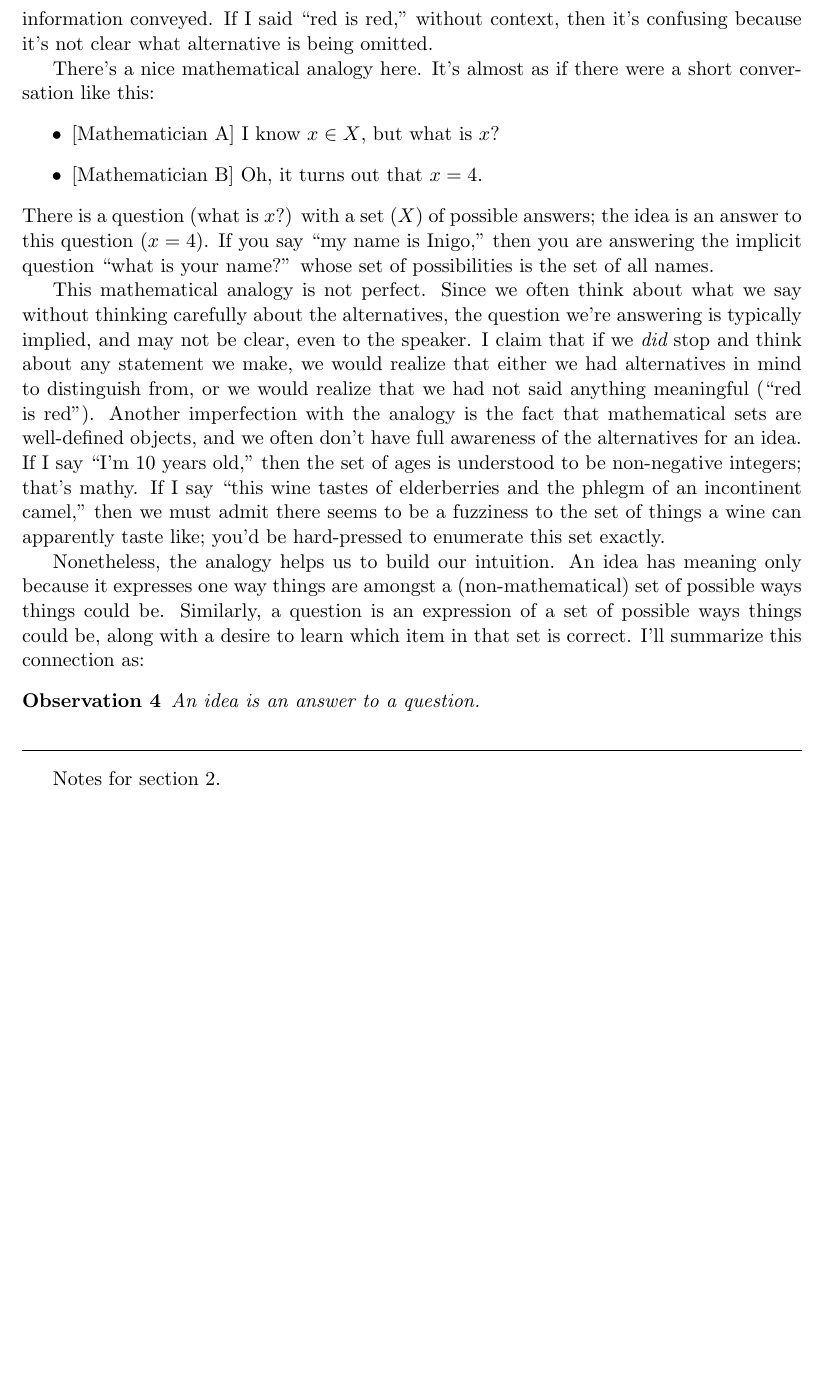
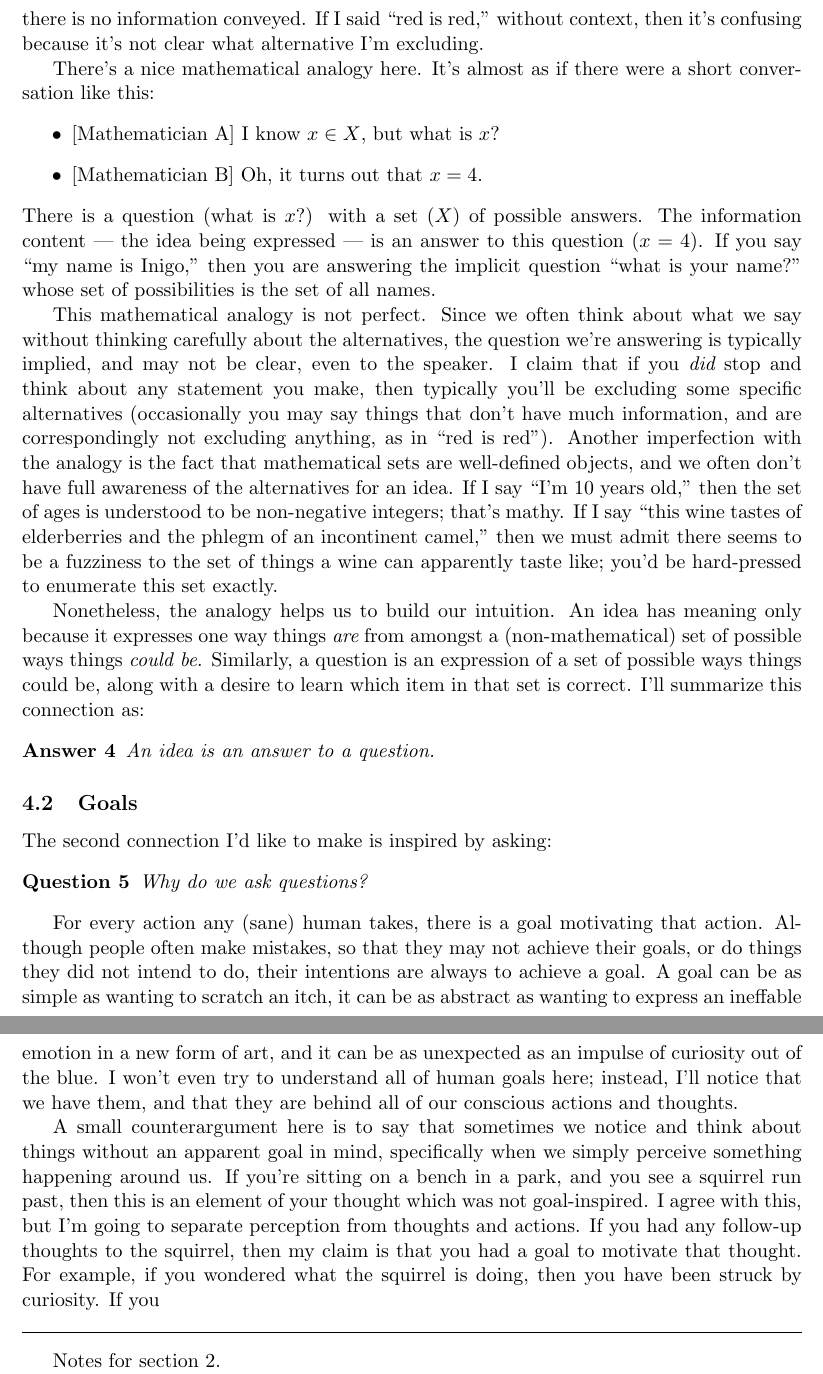
Before and after one commit to tylerneylon/truth, a LaTeX document (truth.tex): part of page 16 of 22 before the commit and two parts of pages 16 and 17 of 22 after it, the two joined at a grey line, cut so that both start at the same text, the shorter picture padded with empty space. Compiled offline with pdfLaTeX.

Commit message:
Start the subsection on goals.

```diff
--- a/truth.tex
+++ b/truth.tex
@@ -959,10 +961,11 @@ The first connection I want to make is between ideas and answers to questions.
 
 If an idea tells us some information, then it must distinguish between different
 possibilities. If I say ``I'm having a nice day,'' then I'm distinguishing this
-from the possiblities of having a gobsmacking day or a dog-tired day.
-If there were no alternatives, then there is no information conveyed. If I said
+from the possiblities of having an astounding day or a dog-tired day.
+If there were no other possibilities,
+then there is no information conveyed. If I said
 ``red is red,'' without context, then it's confusing because it's not clear what
-alternative is being omitted.
+alternative I'm excluding.
 
 There's a nice mathematical analogy here. It's almost as if there were a short
 conversation like this:
@@ -970,8 +973,9 @@ conversation like this:
     \item{} [Mathematician A] I know $x\in X$, but what is $x$?
     \item{} [Mathematician B] Oh, it turns out that $x=4$.
 \end{itemize}
-There is a question (what is $x$?) with a set ($X$) of possible answers; the
-idea is an answer to this question ($x=4$). If you say ``my name is Inigo,''
+There is a question (what is $x$?) with a set ($X$) of possible answers. The
+information content --- the idea being expressed ---
+is an answer to this question ($x=4$). If you say ``my name is Inigo,''
 then you are answering the implicit question ``what is your name?'' whose set of
 possibilities is the set of all names.
 
@@ -979,10 +983,12 @@ This mathematical analogy is not perfect.
 Since we often think about what we say without thinking carefully about the
 alternatives, the question we're answering
 is typically implied, and may not be clear, even to
-the speaker. I claim that if we {\em did} stop and think about any statement we
-make, we would realize that either we had alternatives in mind to distinguish
-from, or we would realize that we had not said anything meaningful (``red is
-red''). Another imperfection with the analogy is the fact that mathematical
+the speaker. I claim that if you {\em did} stop and think about any statement
+you
+make, then typically you'll be excluding some specific alternatives
+(occasionally you may say things that don't have much information, and are
+correspondingly not excluding anything, as in ``red is red'').
+Another imperfection with the analogy is the fact that mathematical
 sets are well-defined objects, and we often don't have full awareness of the
 alternatives for an idea.
 If I say ``I'm 10 years old,'' then the set of ages is understood
@@ -992,16 +998,48 @@ seems to be a fuzziness to the set of things a wine can apparently taste like;
 you'd be hard-pressed to enumerate this set exactly.
 
 Nonetheless, the analogy helps us to build our intuition.
-An idea has meaning only because it expresses one way things are amongst a
-(non-mathematical) set of possible ways things could be.
+An idea has meaning only because it expresses one way things
+{\em are} from amongst a
+(non-mathematical) set of possible ways things {\em could be}.
 Similarly, a question is an expression of a set of possible ways things could
 be, along with a desire to learn which item in that set is correct.
 I'll summarize this
 connection as:
-\begin{obs}
+\begin{answer}{4}
     An idea is an answer to a question.
-\end{obs}
+\end{answer}
 
+\subsection{Goals}
+
+The second connection I'd like to make is inspired by asking:
+\begin{question}
+    Why do we ask questions?
+\end{question}
+
+For every action any (sane) human takes, there is a goal motivating that action.
+Although people often make mistakes, so that they may not achieve their goals,
+or do things they did not intend to do, their intentions are always to achieve a
+goal. A goal can be as simple as wanting to scratch an itch, it can be as
+abstract as wanting to express an ineffable emotion in a new form of art, and it
+can be as unexpected as an impulse of curiosity out of the blue. I won't even
+try to understand all of human goals here; instead, I'll notice that we have
+them, and that they are behind all of our conscious actions and thoughts.
+
+A small counterargument here is to say that sometimes we notice and think about
+things without an apparent goal in mind, specifically when we simply perceive
+something happening around us. If you're sitting on a bench in a park, and you
+see a squirrel run past, then this is an element of your thought which was not
+goal-inspired. I agree with this, but I'm going to separate perception from
+thoughts and actions. If you had any follow-up thoughts to the squirrel, then my
+claim is that you had a goal to motivate that thought. For example, if you
+wondered what the squirrel is doing, then you have been struck by curiosity. If
+you
+
+% HERE: How can I cleanly account for thoughts that seem to come out of the
+%       blue? This is leading up toward answer 5, which is to say that behind
+%       every question is a goal. (And somewhere down the line is the argument
+%       that we necessarily need ignorance to have a concept of truth; though I
+%       still need to decide exactly where in the outline that belongs.)
 
 
 
```
Also changed, not shown: truth.tex (8 more changed lines).
